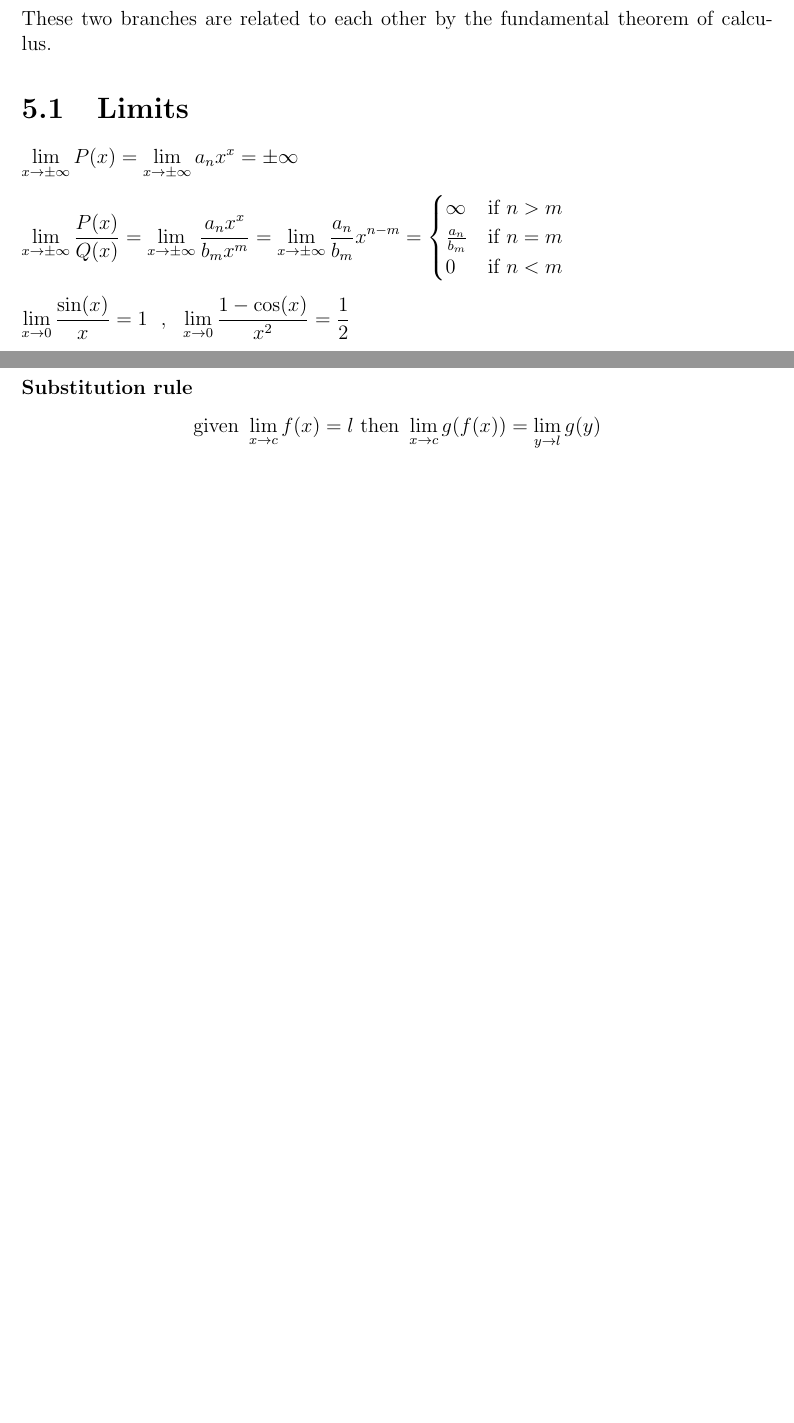
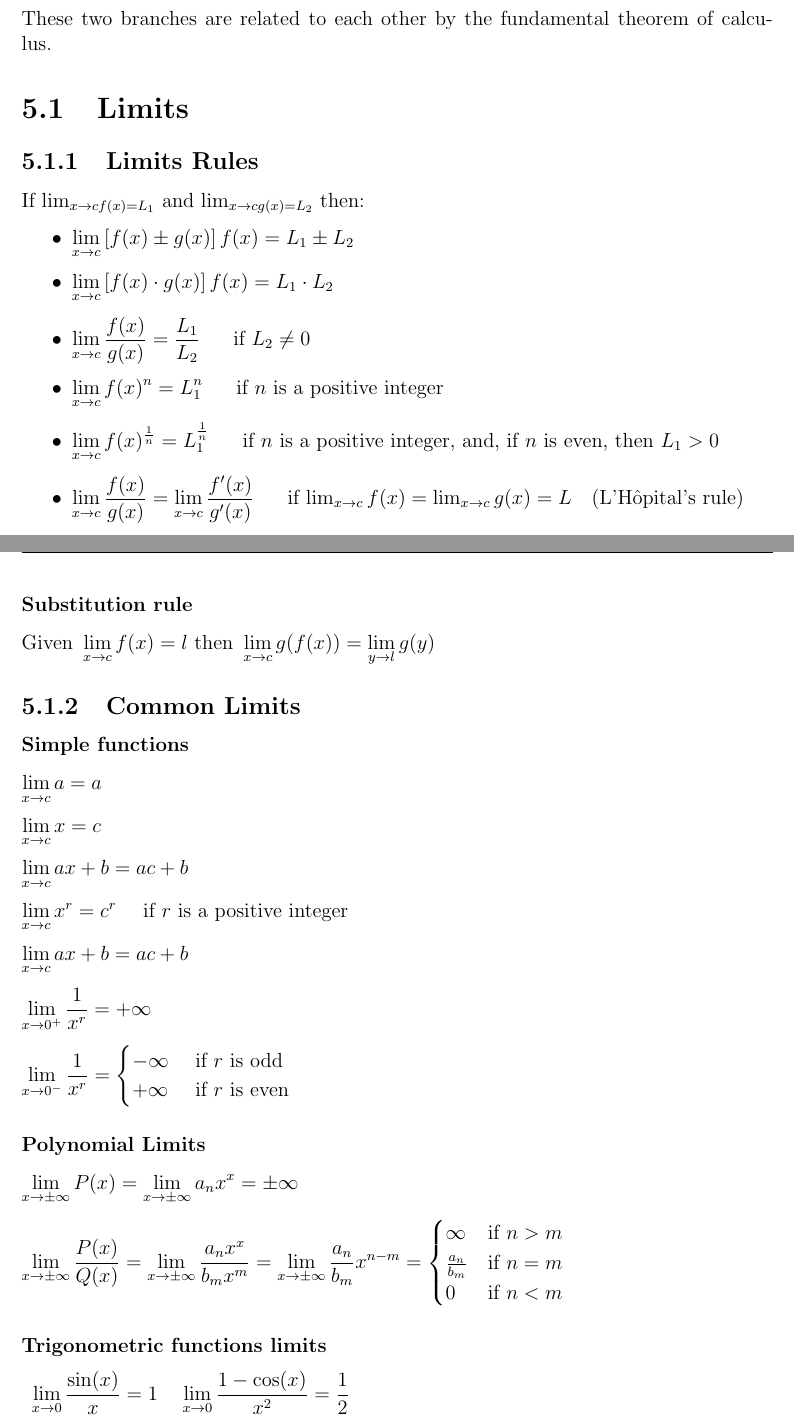
Before and after one commit to ufoscout/Physics_notes, a LaTeX thesis (Mathematics_Formulary/formulario.tex, which reads Mathematics_Formulary/sections/calculus.tex): two parts of pages 27 and 28 of 34 before the commit and two parts of pages 27 and 28 of 36 after it, joined at a grey line, cut so that both start at the same text, the shorter picture padded with empty space. Compiled offline with pdfLaTeX.

Commit message:
Start refactoring limits display style

```diff
--- a/Mathematics_Formulary/sections/calculus.tex
+++ b/Mathematics_Formulary/sections/calculus.tex
@@ -8,7 +8,44 @@ These two branches are related to each other by the fundamental theorem of calcu
 
 
 \section{Limits}
+\subsection{Limits Rules}
+If $ \lim_{x \rightarrow c f(x) = L_1} $ and $ \lim_{x \rightarrow c g(x) = L_2} $ then:
 
+\begin{itemize}
+	\item $ \displaystyle \lim_{x \rightarrow c} \left[ f(x) \pm g(x) \right]f(x) = L_1 \pm L_2 $
+	\item $ \displaystyle \lim_{x \rightarrow c} \left[ f(x) \cdot g(x) \right]f(x) = L_1 \cdot L_2 $
+	\item $ \displaystyle \lim_{x \rightarrow c} \frac{f(x)}{g(x)} = \frac{L_1}{L_2} $ \ \ \ \  if $L_2 \ne 0$
+	\item $ \displaystyle \lim_{x \rightarrow c} f(x)^n = L_1^n $ \ \ \ \  if $n$ is a positive integer
+	\item $ \displaystyle \lim_{x \rightarrow c} f(x)^{\frac{1}{n}} = L_1^{\frac{1}{n}} $ \ \ \ \  if $n$ is a positive integer, and, if $n$ is even, then $L_1>0$
+	\item $ \displaystyle \lim_{x \rightarrow c} \frac{f(x)}{g(x)} = \lim_{x \rightarrow c} \frac{f^\prime(x)}{g^\prime(x)}$ \ \ \ \ if $ \lim_{x \rightarrow c } f(x) = \lim_{x \rightarrow c } g(x) = L $ \ \ (L'Hôpital's rule)
+\end{itemize}
+
+\subsubsection{Substitution rule}
+ $ \displaystyle
+\text{Given  } \lim_{x\rightarrow c}f(x)=l \text{   then   } \lim_{x\rightarrow c}g(f(x))=\lim_{y\rightarrow l}g(y)
+$
+
+\subsection{Common Limits}
+\subsubsection{Simple functions}
+ $ \displaystyle \lim_{x \rightarrow c} a = a $
+
+ $ \displaystyle \lim_{x \rightarrow c} x = c $
+
+ $ \displaystyle \lim_{x \rightarrow c} ax + b = ac+b $
+
+ $ \displaystyle \lim_{x \rightarrow c} x^r = c^r $ \ \ \ if $r$ is a positive integer
+
+ $ \displaystyle \lim_{x \rightarrow c} ax + b = ac+b $
+
+ $ \displaystyle \lim_{x \rightarrow 0^+} \frac{1}{x^r} = +\infty $
+
+ $ \displaystyle \lim_{x \rightarrow 0^-} \frac{1}{x^r} = \begin{cases}
+															 -\infty & \text{ if $r$ is odd } \\
+															 +\infty & \text{ if $r$ is even }
+															 \end{cases}
+ $
+
+\subsubsection{Polynomial Limits}
 $ \displaystyle \lim_{x\rightarrow\pm\infty}P(x)=\lim_{x\rightarrow\pm\infty}a_nx^x=\pm\infty $
 
 $ \displaystyle \lim_{x\rightarrow\pm\infty}\frac{P(x)}{Q(x)}=\lim_{x\rightarrow\pm\infty}\frac{a_nx^x}{b_mx^m}=\lim_{x\rightarrow\pm\infty}\frac{a_n}{b_m}x^{n-m}=
@@ -18,6 +55,10 @@ $ \displaystyle \lim_{x\rightarrow\pm\infty}\frac{P(x)}{Q(x)}=\lim_{x\rightarrow
 0 & \text{if } n<m \\
 \end{cases} $
 
-$ \displaystyle
-\lim_{x\rightarrow0}\frac{\sin(x)}{x}=1 ~~,~~ \lim_{x\rightarrow0}\frac{1-\cos(x)}{x^2}=\frac{1}{2}
-$
+\subsubsection{Trigonometric functions limits}
+\begin{tabular}{ l l }
+$ \displaystyle \lim_{x\rightarrow0}\frac{\sin(x)}{x}=1 $ &
+$ \displaystyle \lim_{x\rightarrow0}\frac{1-\cos(x)}{x^2}=\frac{1}{2} $ \\ [1.7ex]
+$ \displaystyle \lim_{x\rightarrow0}\frac{\tan(x)}{x}=1 $ &
+$ \displaystyle  \lim_{x\rightarrow0}\frac{\arcsin(x)}{x}=1 $
+\end{tabular}
@@ -82,11 +128,6 @@ $ \displaystyle
 \lim_{x\rightarrow0}\left(a^{1/x}-1\right)=\ln(a)~~,~~
 \lim_{x\rightarrow\infty}\sqrt[x]{x}=1
 $
-
-\subsubsection{Substitution rule}
-\[
-\text{given  } \lim_{x\rightarrow c}f(x)=l \text{   then   } \lim_{x\rightarrow c}g(f(x))=\lim_{y\rightarrow l}g(y)
-\]
 
 \section{Series}
 \textbf{Definition:} In mathematics, a series is, roughly speaking, a description of the operation of adding infinitely many quantities, one after the other, to a given starting quantity.
```
Also changed, not shown: Mathematics_Formulary/sections/calculus.tex (59 more changed lines).
